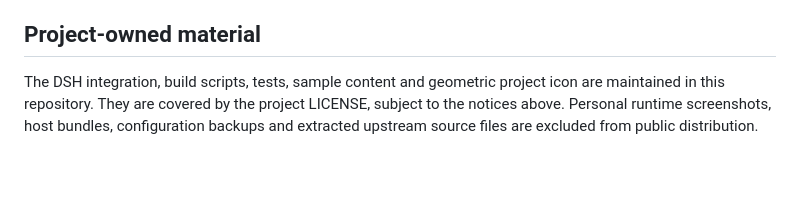
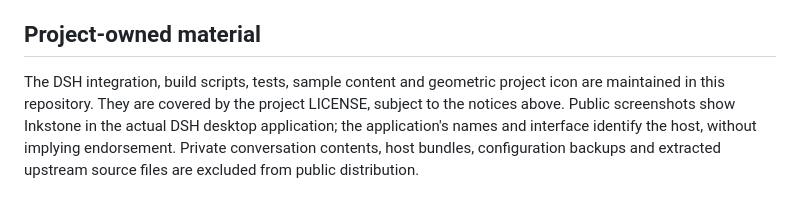
Before and after one commit to fuguang12123/dsh-theme-inkstone, a Markdown page: THIRD_PARTY_NOTICES.md, the part around the change. Rendered like a GitHub page; blank space fills up the shorter version.

```diff
--- a/THIRD_PARTY_NOTICES.md
+++ b/THIRD_PARTY_NOTICES.md
@@ -68,4 +68,4 @@ Only installed-font family names are referenced. No font files, subsets or conve
 
 ## Project-owned material
 
-The DSH integration, build scripts, tests, sample content and geometric project icon are maintained in this repository. They are covered by the project LICENSE, subject to the notices above. Personal runtime screenshots, host bundles, configuration backups and extracted upstream source files are excluded from public distribution.
+The DSH integration, build scripts, tests, sample content and geometric project icon are maintained in this repository. They are covered by the project LICENSE, subject to the notices above. Public screenshots show Inkstone in the actual DSH desktop application; the application's names and interface identify the host, without implying endorsement. Private conversation contents, host bundles, configuration backups and extracted upstream source files are excluded from public distribution.
```
Also changed, not shown: README.md (+3 -3 lines), docs/VALIDATION.md (+2 -2 lines), docs/images/dark.jpg (added), docs/images/dark.png (deleted), docs/images/light.jpg (added), docs/images/light.png (deleted), 1 other file.
